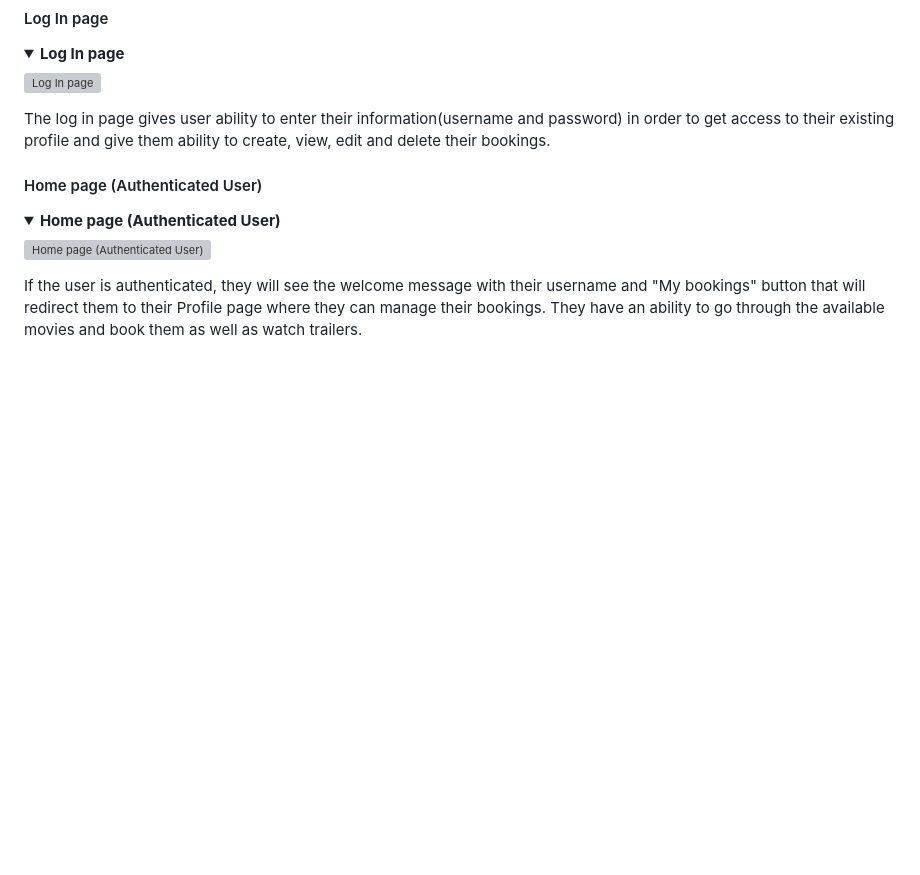
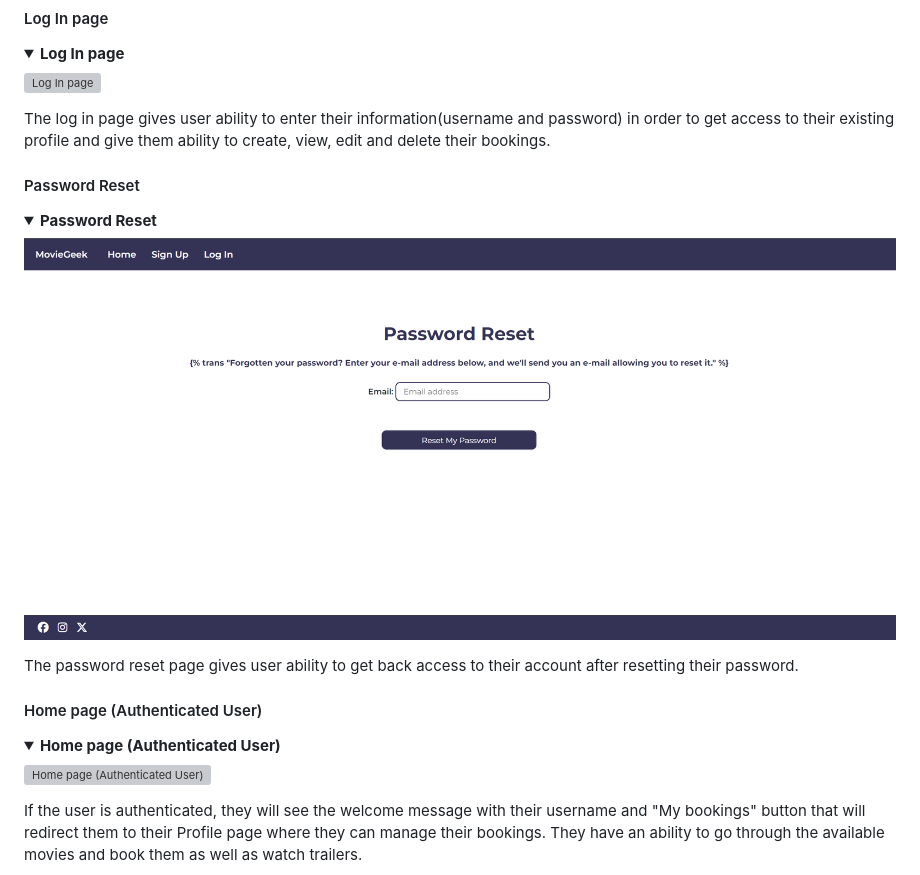
Before and after one commit to nataliiasolomchak21/moviegeek-booking, a Markdown page: README.md, the part around the change printed below. GitHub-like rendering; pictures changed too: documentation/readme_files/password-reset-user-story.png (added); folded sections open; blank space fills up the shorter version; grey boxes are pictures that could not be loaded.

Commit message:
Fix mistakes in READMe and TESTING

```diff
--- a/README.md
+++ b/README.md
@@ -392,6 +392,14 @@ The sign up page gives user ability to enter their information(username, email a
 
 The log in page gives user ability to enter their information(username and password) in order to get access to their existing profile and give them ability to create, view, edit and delete their bookings.
 
+#### Password Reset
+<details><summary><b>Password Reset</b></summary>
+
+![Log In page](documentation/readme_files/password-reset-user-story.png)
+</details>
+
+The password reset page gives user ability to get back access to their account after resetting their password.
+
 #### Home page (Authenticated User)
 <details><summary><b>Home page (Authenticated User)</b></summary>
 
```
Also changed, not shown: other parts of README.md (+1 -1 lines), TESTING.md (+10 -1 lines).
